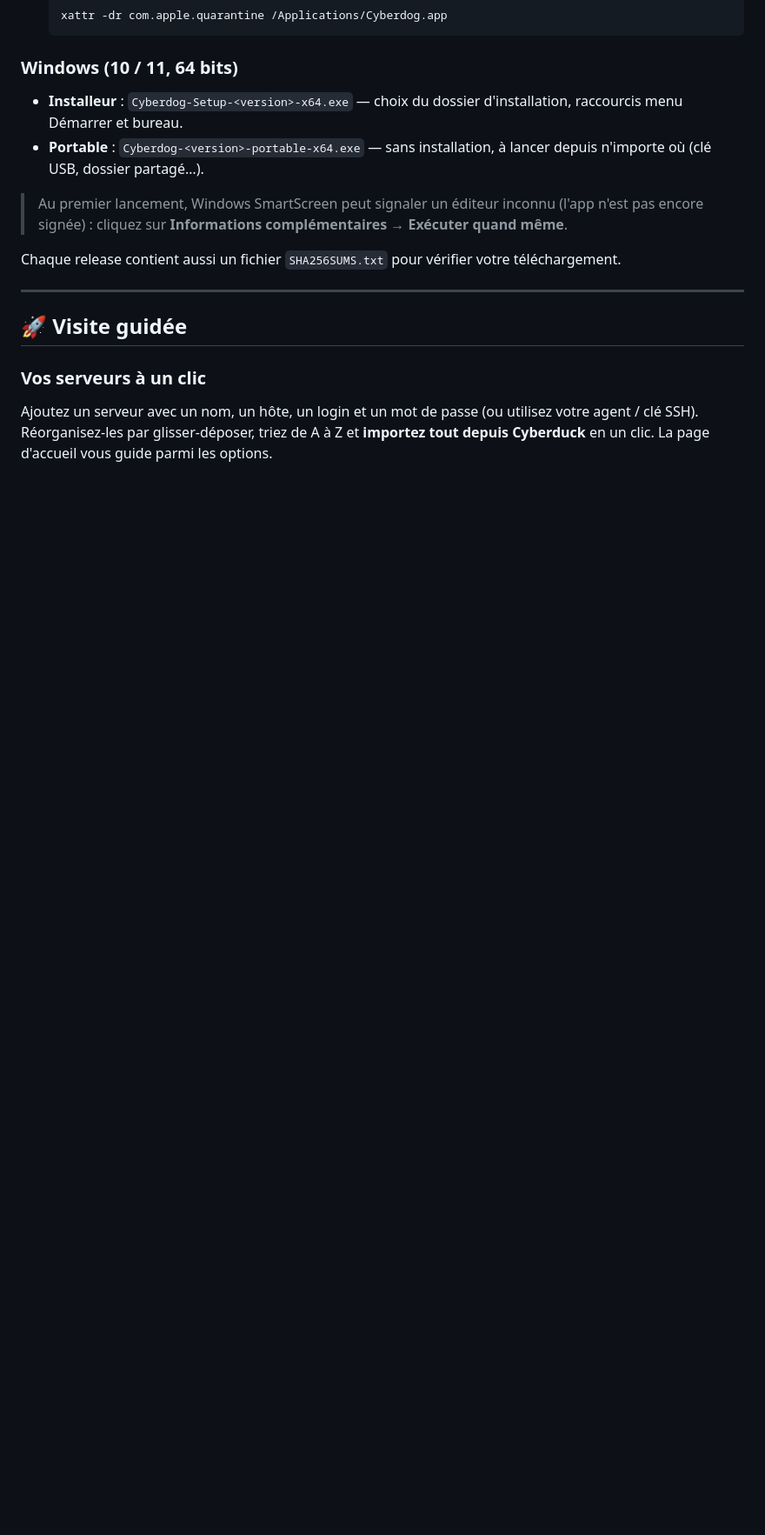
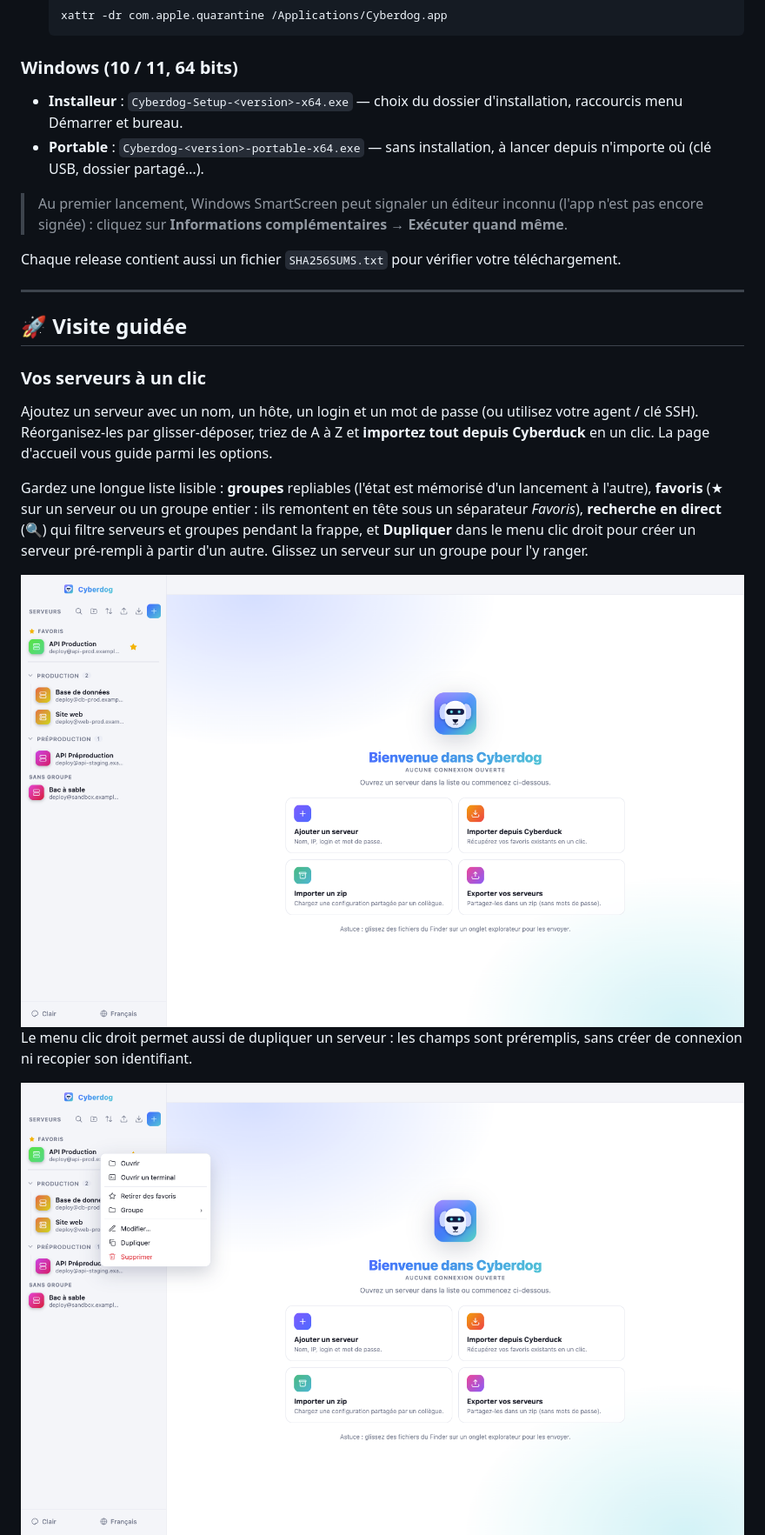
Before and after one commit to pickywawa/cyberdog, a Markdown page: README.fr.md, the part around one of its changes. Shown at 87% size. GitHub-like rendering; pictures changed too: docs/screenshots/groups.png (added), docs/screenshots/server-menu.png (added); blank space fills up the shorter version.

```diff
--- a/README.fr.md
+++ b/README.fr.md
@@ -63,6 +63,14 @@ Chaque release contient aussi un fichier `SHA256SUMS.txt` pour vérifier votre t
 
 Ajoutez un serveur avec un nom, un hôte, un login et un mot de passe (ou utilisez votre agent / clé SSH). Réorganisez-les par glisser-déposer, triez de A à Z et **importez tout depuis Cyberduck** en un clic. La page d'accueil vous guide parmi les options.
 
+Gardez une longue liste lisible : **groupes** repliables (l'état est mémorisé d'un lancement à l'autre), **favoris** (★ sur un serveur ou un groupe entier : ils remontent en tête sous un séparateur *Favoris*), **recherche en direct** (🔍) qui filtre serveurs et groupes pendant la frappe, et **Dupliquer** dans le menu clic droit pour créer un serveur pré-rempli à partir d'un autre. Glissez un serveur sur un groupe pour l'y ranger.
+
+<img src="docs/screenshots/groups.png" alt="Liste des serveurs organisée en groupes et favoris" width="100%">
+
+Le menu clic droit permet aussi de dupliquer un serveur : les champs sont préremplis, sans créer de connexion ni recopier son identifiant.
+
+<img src="docs/screenshots/server-menu.png" alt="Menu d'un serveur avec l'action Dupliquer" width="100%">
+
 <img src="docs/screenshots/home.png" alt="Page d'accueil et options d'import" width="100%">
 
 ### Un explorateur de fichiers moderne
```
Also changed, not shown: other parts of README.fr.md (+2 -0 lines), README.md (+10 -0 lines), 9 other files.
